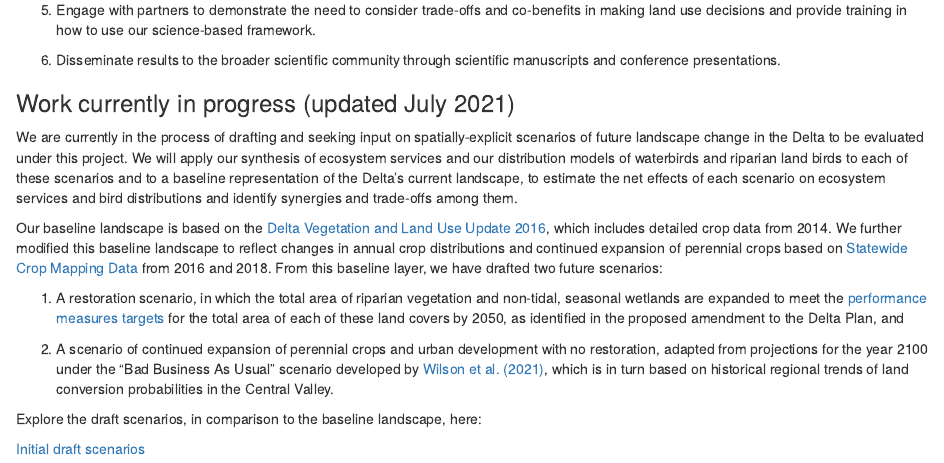
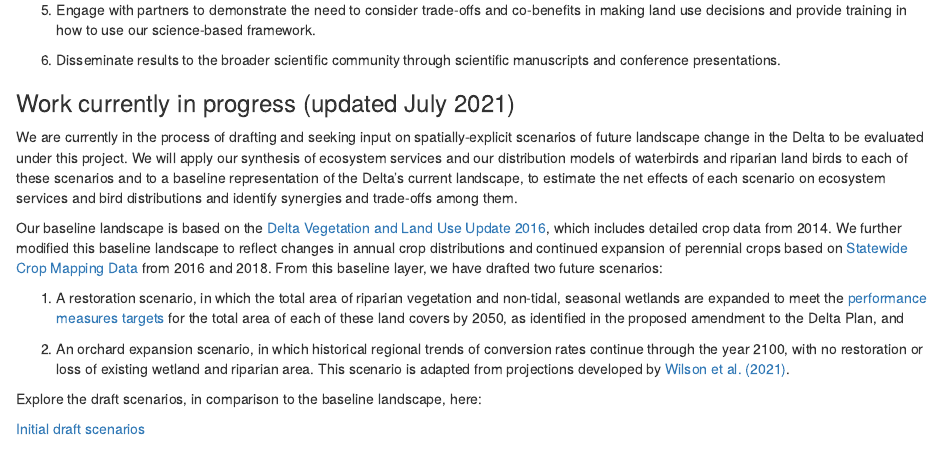
Before and after one commit to pointblue/delta_scenarios, an R Markdown document (R/index.Rmd): the page in a window 1100 px wide, from 860 px down. Rendered offline with R 4.5, knitr and Pandoc, with nearby package versions.

Commit message:
update description of orchard expansion scenario

```diff
--- a/R/index.Rmd
+++ b/R/index.Rmd
@@ -49,7 +49,7 @@ Our baseline landscape is based on the [Delta Vegetation and Land Use Update 201
 
 1) A restoration scenario, in which the total area of riparian vegetation and non-tidal, seasonal wetlands are expanded to meet the [performance measures targets](https://deltacouncil.ca.gov/pdf/delta-plan/2020-04-15-draft-ch-04-pm-4-16.pdf) for the total area of each of these land covers by 2050, as identified in the proposed amendment to the Delta Plan, and
 
-2) A scenario of continued expansion of perennial crops and urban development with no restoration, adapted from projections for the year 2100 under the "Bad Business As Usual" scenario developed by [Wilson et al. (2021)](https://www.sciencebase.gov/catalog/item/6042c93fd34eb1203119dcaa), which is in turn based on historical regional trends of land conversion probabilities in the Central Valley.
+2) An orchard expansion scenario, in which historical regional trends of conversion rates continue through the year 2100, with no restoration or loss of existing wetland and riparian area. This scenario is adapted from projections developed by [Wilson et al. (2021)](https://www.sciencebase.gov/catalog/item/6042c93fd34eb1203119dcaa).
 
 Explore the draft scenarios, in comparison to the baseline landscape, here:
 
```
Also changed, not shown: 1 other file.
